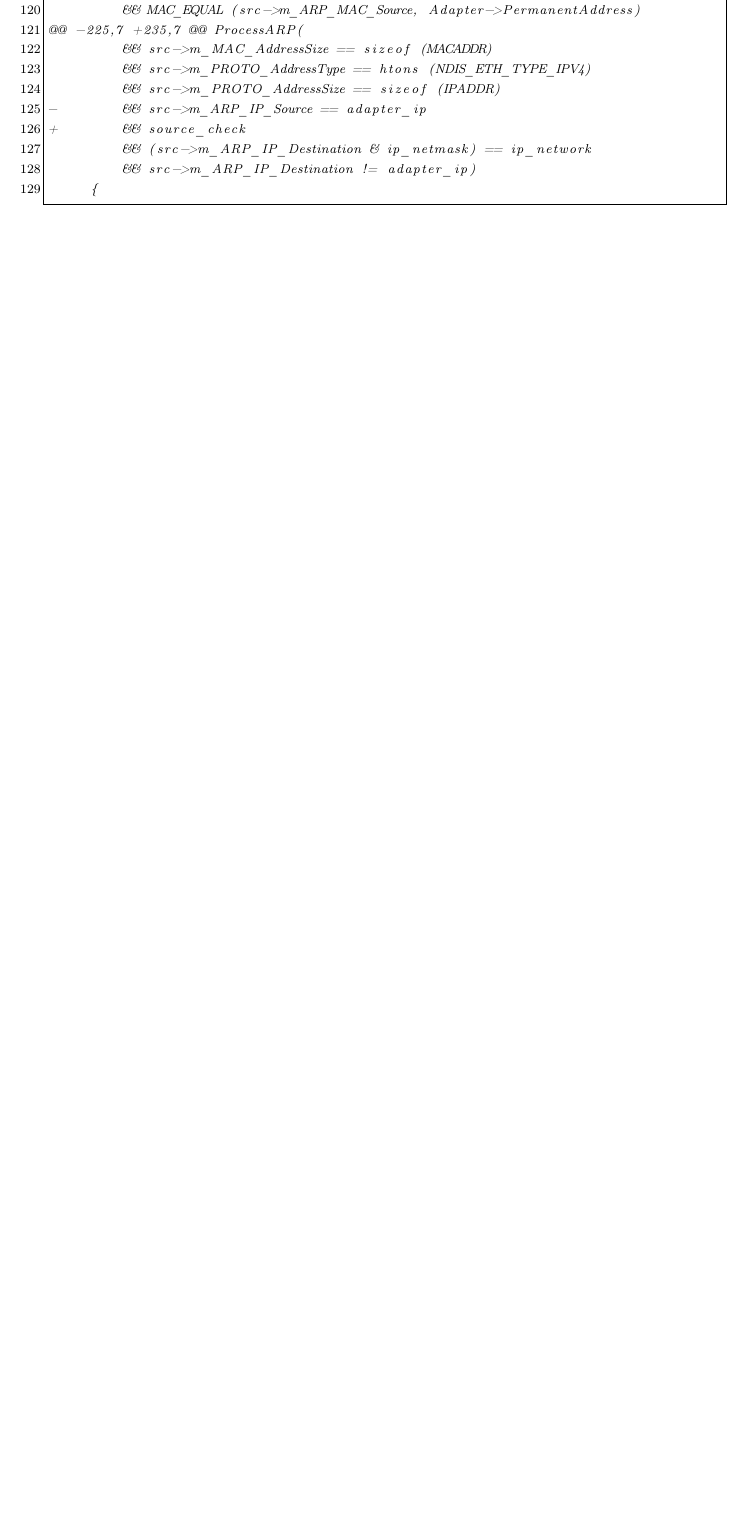
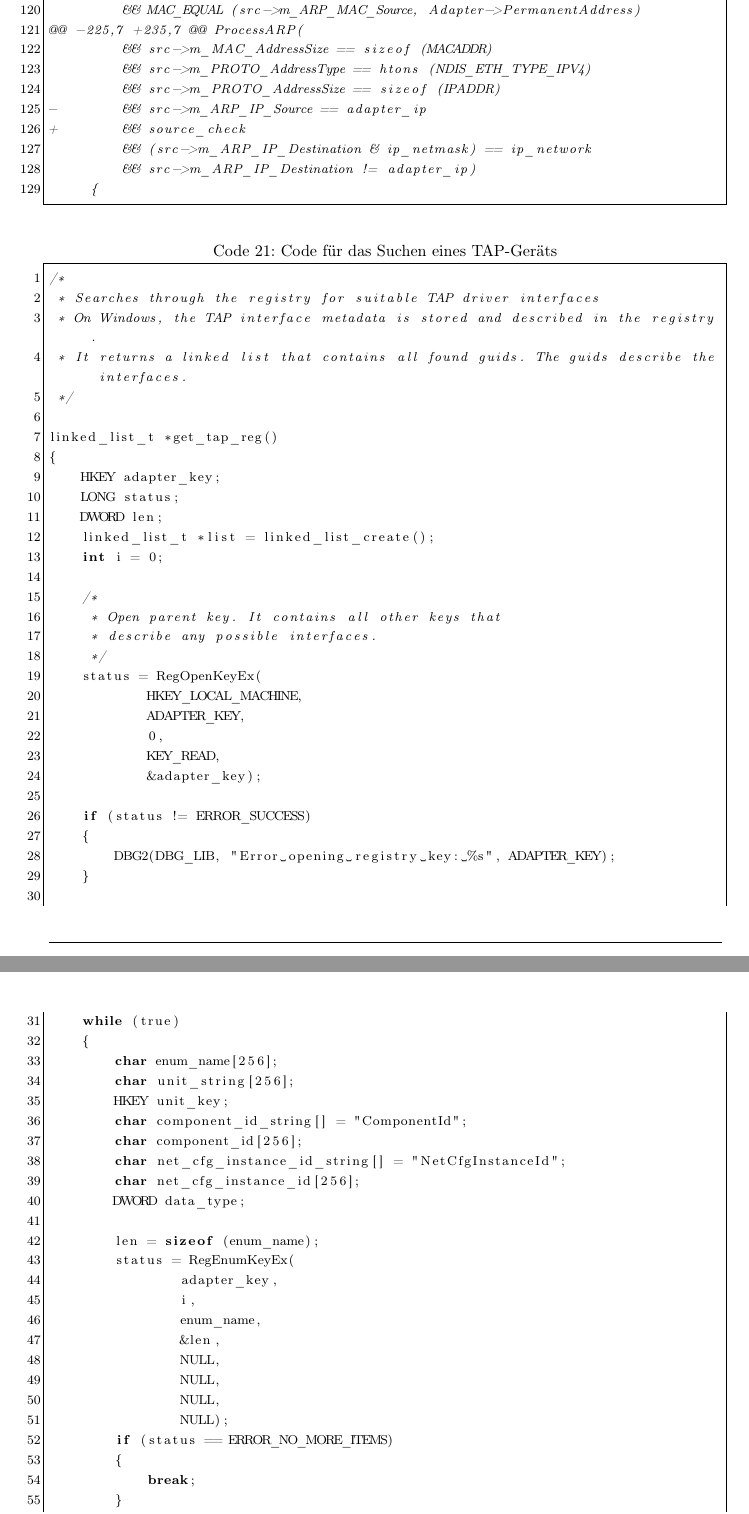
Before and after one commit to Thermi/bachelorarbeit, a LaTeX document (Bachelorarbeit/bachelorarbeit.tex, which reads Bachelorarbeit/appendix.tex): part of page 66 of 70 before the commit and two parts of pages 66 and 67 of 72 after it, the two joined at a grey line, cut so that both start at the same text, the shorter picture padded with empty space. Compiled offline with pdfLaTeX; an older LaTeX class or package is replaced by its successor.

Commit message:
get_tap_req

```diff
--- a/Bachelorarbeit/appendix.tex
+++ b/Bachelorarbeit/appendix.tex
@@ -540,3 +540,62 @@ index f627934..8af5f21 100644
 \end{lstlisting}
 \end{center}
 
+\begin{center}
+\label{lst:get_tap_req}
+\begin{lstlisting}[caption=Code für das Suchen eines TAP-Geräts]
+/*
+ * Searches through the registry for suitable TAP driver interfaces
+ * On Windows, the TAP interface metadata is stored and described in the registry.
+ * It returns a linked list that contains all found guids. The guids describe the interfaces.
+ */
+
+linked_list_t *get_tap_reg()
+{
+    HKEY adapter_key;
+    LONG status;
+    DWORD len;
+    linked_list_t *list = linked_list_create();
+    int i = 0;
+
+    /*
+     * Open parent key. It contains all other keys that
+     * describe any possible interfaces.
+     */
+    status = RegOpenKeyEx(
+            HKEY_LOCAL_MACHINE,
+            ADAPTER_KEY,
+            0,
+            KEY_READ,
+            &adapter_key);
+
+    if (status != ERROR_SUCCESS)
+    {
+        DBG2(DBG_LIB, "Error opening registry key: %s", ADAPTER_KEY);
+    }
+
+    while (true)
+    {
+        char enum_name[256];
+        char unit_string[256];
+        HKEY unit_key;
+        char component_id_string[] = "ComponentId";
+        char component_id[256];
+        char net_cfg_instance_id_string[] = "NetCfgInstanceId";
+        char net_cfg_instance_id[256];
+        DWORD data_type;
+
+        len = sizeof (enum_name);
+        status = RegEnumKeyEx(
+                adapter_key,
+                i,
+                enum_name,
+                &len,
+                NULL,
+                NULL,
+                NULL,
+                NULL);
+        if (status == ERROR_NO_MORE_ITEMS)
+        {
+            break;
+        }
+        else if (status != ERROR_SUCCESS)
@@ -542,0 +632 @@ index f627934..8af5f21 100644
+            if (status != ERROR_SUCCESS || data_type != REG_SZ)
```
Also changed, not shown: Bachelorarbeit/appendix.tex (67 more changed lines).
